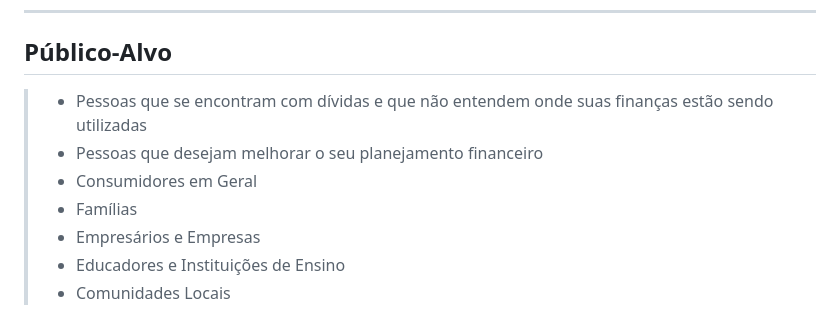
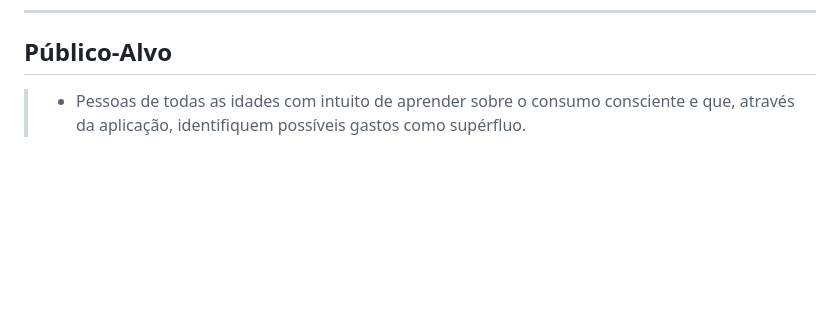
Before and after one commit to ICEI-PUC-Minas-PMV-SI/pmv-si-2023-2-pe1-t3-consumoconsciente, a Markdown page: docs/context.md, the part around the change. Drawn GitHub-style; blank space fills up the shorter version.

Commit message:
Update context.md
Alteração do público alvo, conforme orientação da Professora Luciana

```diff
--- a/docs/context.md
+++ b/docs/context.md
@@ -28,10 +28,4 @@ A importância de trabalharmos com está aplicação é diminuir a porcentagem d
 
 ## Público-Alvo
 
-> - Pessoas que se encontram com dívidas e que não entendem onde suas finanças estão sendo utilizadas
-> - Pessoas que desejam melhorar o seu planejamento financeiro
-> - Consumidores em Geral
-> - Famílias
-> - Empresários e Empresas
-> - Educadores e Instituições de Ensino
-> - Comunidades Locais
+> - Pessoas de todas as idades com intuito de aprender sobre o consumo consciente e que, através da aplicação, identifiquem possíveis gastos como supérfluo.
```
